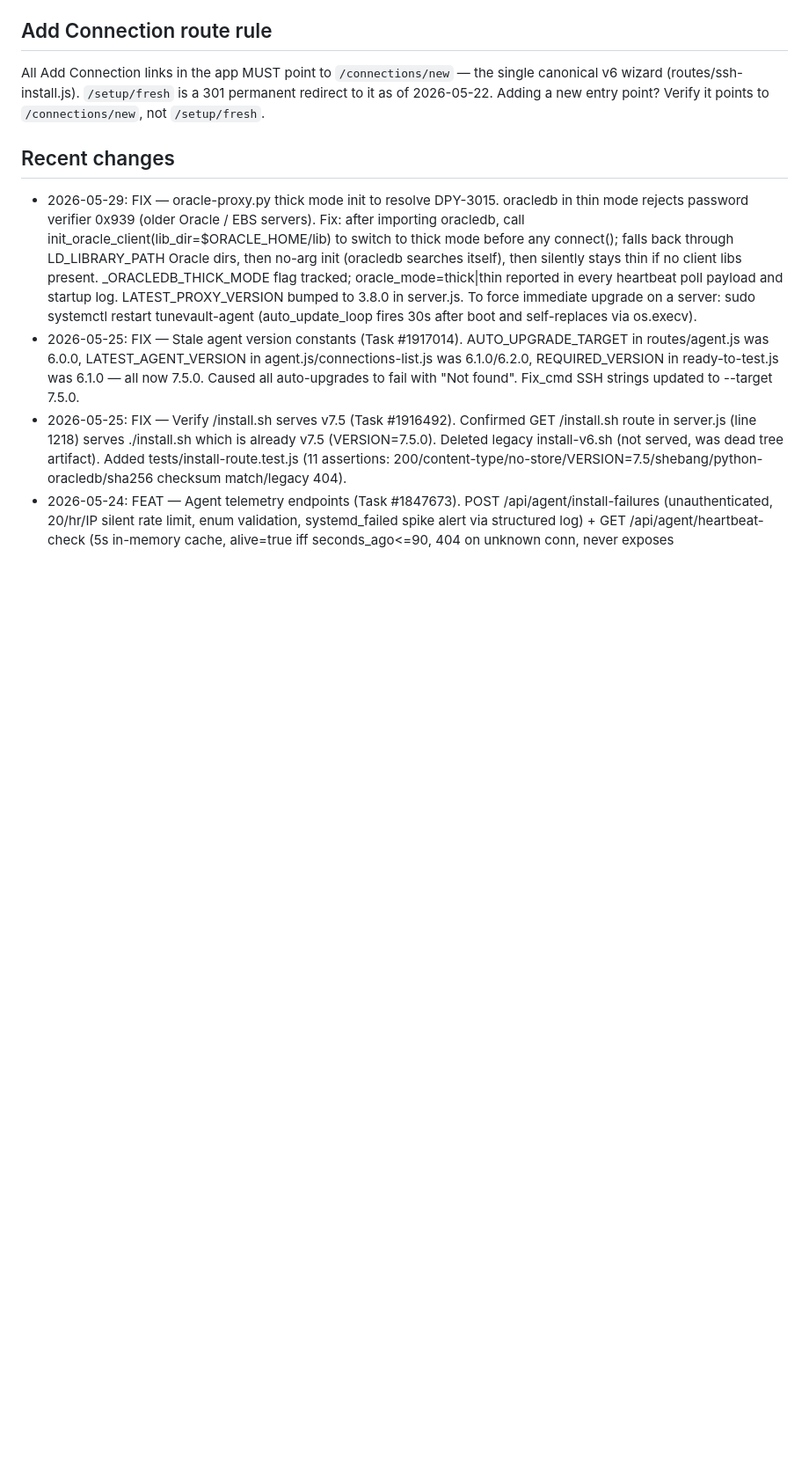
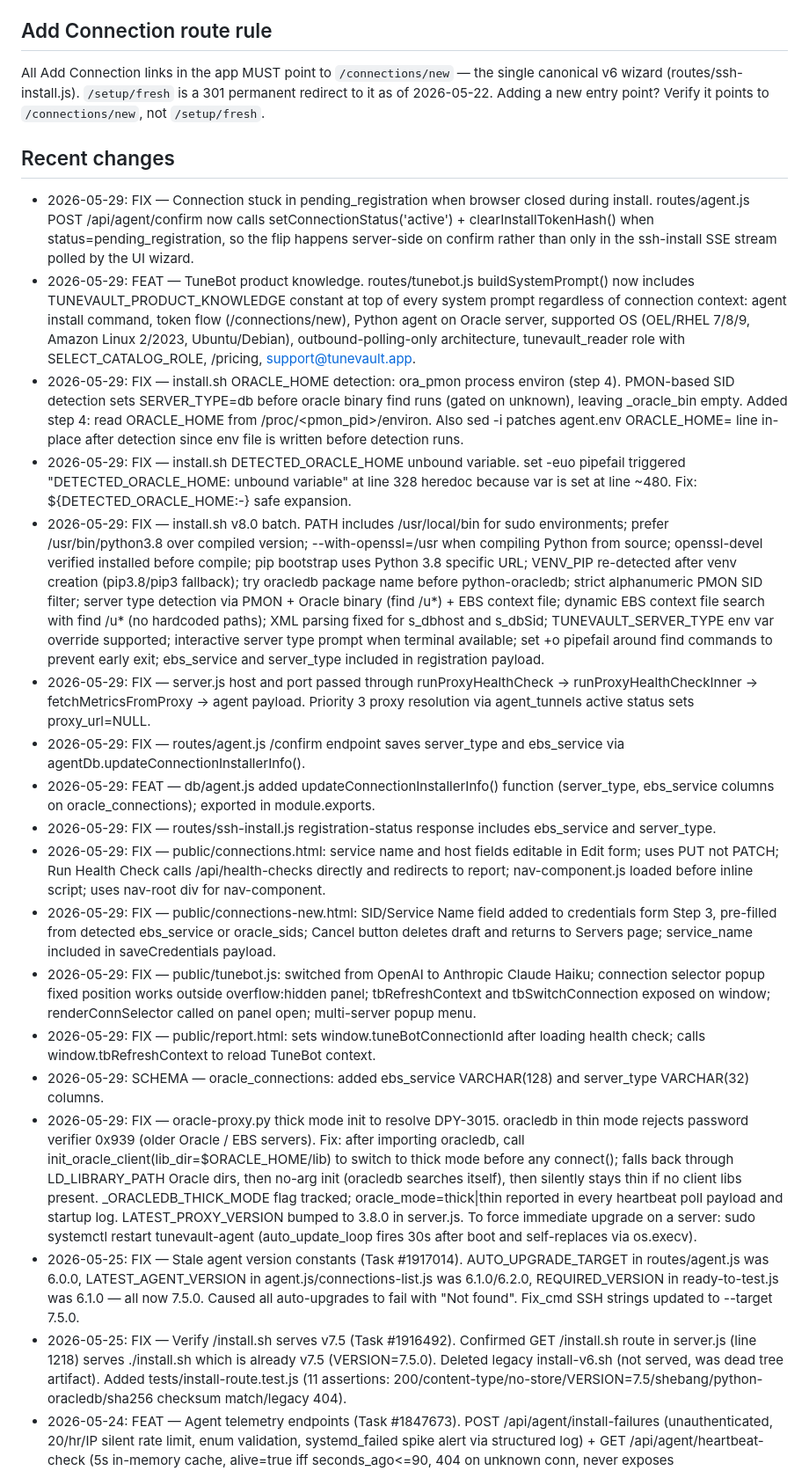
Before and after one commit to kiranale/tunevault, a Markdown page: CLAUDE.md, the part around the change. Shown at 88% size. Rendered like a GitHub page; blank space fills up the shorter version.

Commit message:
docs: add 2026-05-29 session fixes to CLAUDE.md recent changes
Co-Authored-By: Claude Sonnet 4.6 <noreply@anthropic.com>

```diff
--- a/CLAUDE.md
+++ b/CLAUDE.md
@@ -129,6 +129,20 @@ Node.js + Express, PostgreSQL (Neon), Render deployment. Vanilla JS frontend (no
 All Add Connection links in the app MUST point to `/connections/new` — the single canonical v6 wizard (routes/ssh-install.js). `/setup/fresh` is a 301 permanent redirect to it as of 2026-05-22. Adding a new entry point? Verify it points to `/connections/new`, not `/setup/fresh`.
 
 ## Recent changes
+- 2026-05-29: FIX — Connection stuck in pending_registration when browser closed during install. routes/agent.js POST /api/agent/confirm now calls setConnectionStatus('active') + clearInstallTokenHash() when status=pending_registration, so the flip happens server-side on confirm rather than only in the ssh-install SSE stream polled by the UI wizard.
+- 2026-05-29: FEAT — TuneBot product knowledge. routes/tunebot.js buildSystemPrompt() now includes TUNEVAULT_PRODUCT_KNOWLEDGE constant at top of every system prompt regardless of connection context: agent install command, token flow (/connections/new), Python agent on Oracle server, supported OS (OEL/RHEL 7/8/9, Amazon Linux 2/2023, Ubuntu/Debian), outbound-polling-only architecture, tunevault_reader role with SELECT_CATALOG_ROLE, /pricing, support@tunevault.app.
+- 2026-05-29: FIX — install.sh ORACLE_HOME detection: ora_pmon process environ (step 4). PMON-based SID detection sets SERVER_TYPE=db before oracle binary find runs (gated on unknown), leaving _oracle_bin empty. Added step 4: read ORACLE_HOME from /proc/<pmon_pid>/environ. Also sed -i patches agent.env ORACLE_HOME= line in-place after detection since env file is written before detection runs.
+- 2026-05-29: FIX — install.sh DETECTED_ORACLE_HOME unbound variable. set -euo pipefail triggered "DETECTED_ORACLE_HOME: unbound variable" at line 328 heredoc because var is set at line ~480. Fix: ${DETECTED_ORACLE_HOME:-} safe expansion.
+- 2026-05-29: FIX — install.sh v8.0 batch. PATH includes /usr/local/bin for sudo environments; prefer /usr/bin/python3.8 over compiled version; --with-openssl=/usr when compiling Python from source; openssl-devel verified installed before compile; pip bootstrap uses Python 3.8 specific URL; VENV_PIP re-detected after venv creation (pip3.8/pip3 fallback); try oracledb package name before python-oracledb; strict alphanumeric PMON SID filter; server type detection via PMON + Oracle binary (find /u*) + EBS context file; dynamic EBS context file search with find /u* (no hardcoded paths); XML parsing fixed for s_dbhost and s_dbSid; TUNEVAULT_SERVER_TYPE env var override supported; interactive server type prompt when terminal available; set +o pipefail around find commands to prevent early exit; ebs_service and server_type included in registration payload.
+- 2026-05-29: FIX — server.js host and port passed through runProxyHealthCheck → runProxyHealthCheckInner → fetchMetricsFromProxy → agent payload. Priority 3 proxy resolution via agent_tunnels active status sets proxy_url=NULL.
+- 2026-05-29: FIX — routes/agent.js /confirm endpoint saves server_type and ebs_service via agentDb.updateConnectionInstallerInfo().
+- 2026-05-29: FEAT — db/agent.js added updateConnectionInstallerInfo() function (server_type, ebs_service columns on oracle_connections); exported in module.exports.
+- 2026-05-29: FIX — routes/ssh-install.js registration-status response includes ebs_service and server_type.
+- 2026-05-29: FIX — public/connections.html: service name and host fields editable in Edit form; uses PUT not PATCH; Run Health Check calls /api/health-checks directly and redirects to report; nav-component.js loaded before inline script; uses nav-root div for nav-component.
+- 2026-05-29: FIX — public/connections-new.html: SID/Service Name field added to credentials form Step 3, pre-filled from detected ebs_service or oracle_sids; Cancel button deletes draft and returns to Servers page; service_name included in saveCredentials payload.
+- 2026-05-29: FIX — public/tunebot.js: switched from OpenAI to Anthropic Claude Haiku; connection selector popup fixed position works outside overflow:hidden panel; tbRefreshContext and tbSwitchConnection exposed on window; renderConnSelector called on panel open; multi-server popup menu.
+- 2026-05-29: FIX — public/report.html: sets window.tuneBotConnectionId after loading health check; calls window.tbRefreshContext to reload TuneBot context.
+- 2026-05-29: SCHEMA — oracle_connections: added ebs_service VARCHAR(128) and server_type VARCHAR(32) columns.
 - 2026-05-29: FIX — oracle-proxy.py thick mode init to resolve DPY-3015. oracledb in thin mode rejects password verifier 0x939 (older Oracle / EBS servers). Fix: after importing oracledb, call init_oracle_client(lib_dir=$ORACLE_HOME/lib) to switch to thick mode before any connect(); falls back through LD_LIBRARY_PATH Oracle dirs, then no-arg init (oracledb searches itself), then silently stays thin if no client libs present. _ORACLEDB_THICK_MODE flag tracked; oracle_mode=thick|thin reported in every heartbeat poll payload and startup log. LATEST_PROXY_VERSION bumped to 3.8.0 in server.js. To force immediate upgrade on a server: sudo systemctl restart tunevault-agent (auto_update_loop fires 30s after boot and self-replaces via os.execv).
 - 2026-05-25: FIX — Stale agent version constants (Task #1917014). AUTO_UPGRADE_TARGET in routes/agent.js was 6.0.0, LATEST_AGENT_VERSION in agent.js/connections-list.js was 6.1.0/6.2.0, REQUIRED_VERSION in ready-to-test.js was 6.1.0 — all now 7.5.0. Caused all auto-upgrades to fail with "Not found". Fix_cmd SSH strings updated to --target 7.5.0.
 - 2026-05-25: FIX — Verify /install.sh serves v7.5 (Task #1916492). Confirmed GET /install.sh route in server.js (line 1218) serves ./install.sh which is already v7.5 (VERSION=7.5.0). Deleted legacy install-v6.sh (not served, was dead tree artifact). Added tests/install-route.test.js (11 assertions: 200/content-type/no-store/VERSION=7.5/shebang/python-oracledb/sha256 checksum match/legacy 404).
```
